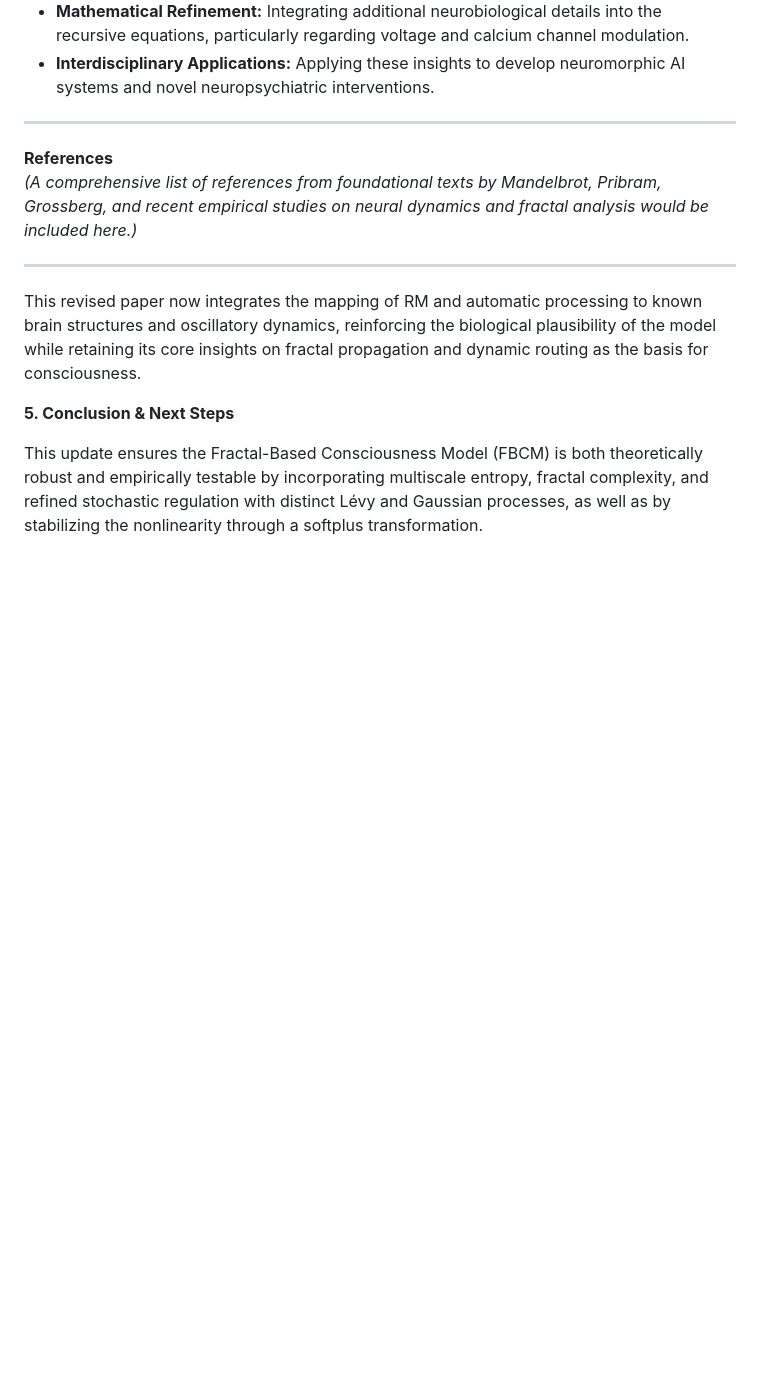
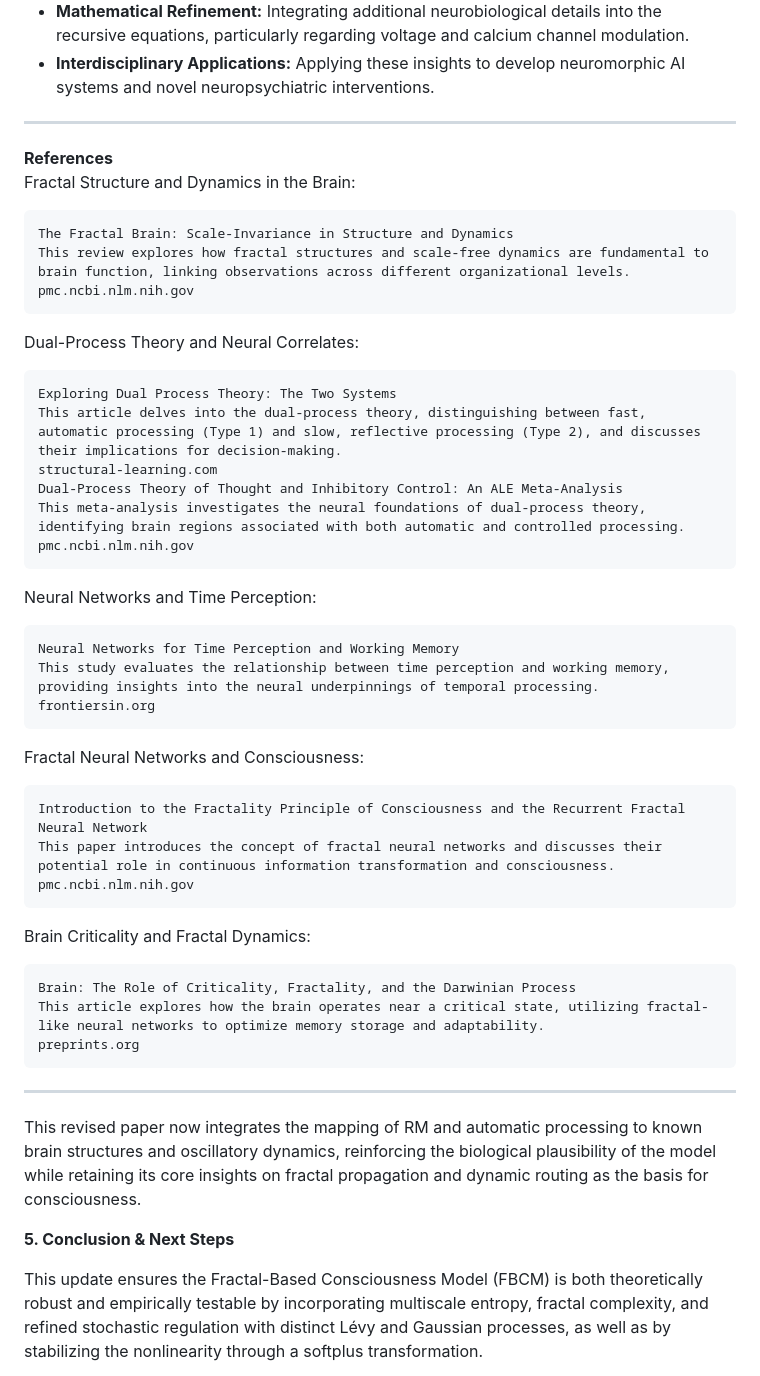
Before and after one commit to adaptiveaios/AdaptiveAIOS, a Markdown page: README.md, the part around the change. Drawn GitHub-style; blank space fills up the shorter version.

```diff
--- a/README.md
+++ b/README.md
@@ -297,8 +297,38 @@ Future work will focus on:
 ---
 
 **References**
-*(A comprehensive list of references from foundational texts by Mandelbrot, Pribram, Grossberg, and recent empirical studies on neural dynamics and fractal analysis would be included here.)*
+Fractal Structure and Dynamics in the Brain:
 
+    The Fractal Brain: Scale-Invariance in Structure and Dynamics
+    This review explores how fractal structures and scale-free dynamics are fundamental to brain function, linking observations across different organizational levels.
+    pmc.ncbi.nlm.nih.gov
+
+Dual-Process Theory and Neural Correlates:
+
+    Exploring Dual Process Theory: The Two Systems
+    This article delves into the dual-process theory, distinguishing between fast, automatic processing (Type 1) and slow, reflective processing (Type 2), and discusses their implications for decision-making.
+    structural-learning.com
+    Dual-Process Theory of Thought and Inhibitory Control: An ALE Meta-Analysis
+    This meta-analysis investigates the neural foundations of dual-process theory, identifying brain regions associated with both automatic and controlled processing.
+    pmc.ncbi.nlm.nih.gov
+
+Neural Networks and Time Perception:
+
+    Neural Networks for Time Perception and Working Memory
+    This study evaluates the relationship between time perception and working memory, providing insights into the neural underpinnings of temporal processing.
+    frontiersin.org
+
+Fractal Neural Networks and Consciousness:
+
+    Introduction to the Fractality Principle of Consciousness and the Recurrent Fractal Neural Network
+    This paper introduces the concept of fractal neural networks and discusses their potential role in continuous information transformation and consciousness.
+    pmc.ncbi.nlm.nih.gov
+
+Brain Criticality and Fractal Dynamics:
+
+    Brain: The Role of Criticality, Fractality, and the Darwinian Process
+    This article explores how the brain operates near a critical state, utilizing fractal-like neural networks to optimize memory storage and adaptability.
+    preprints.org
 ---
 
 This revised paper now integrates the mapping of RM and automatic processing to known brain structures and oscillatory dynamics, reinforcing the biological plausibility of the model while retaining its core insights on fractal propagation and dynamic routing as the basis for consciousness.
```
